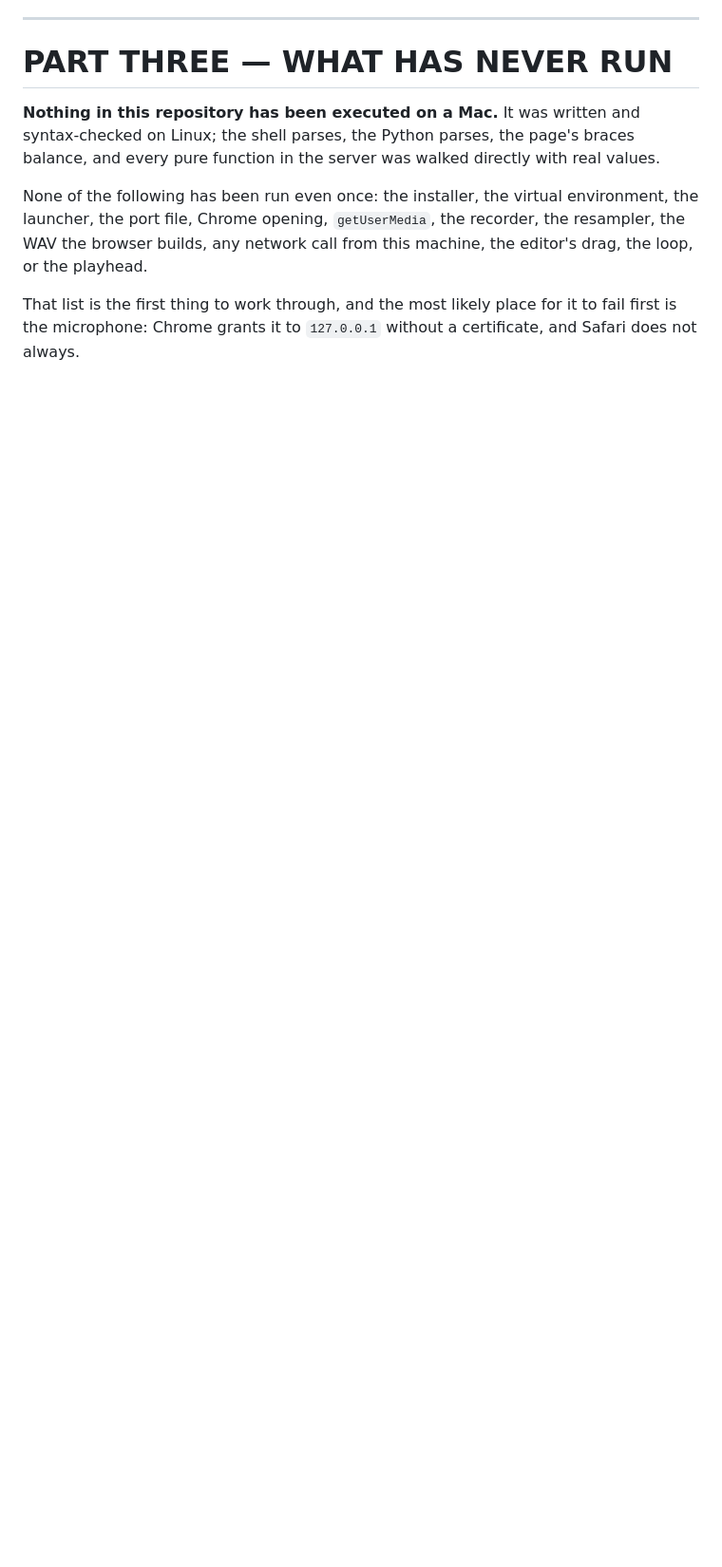
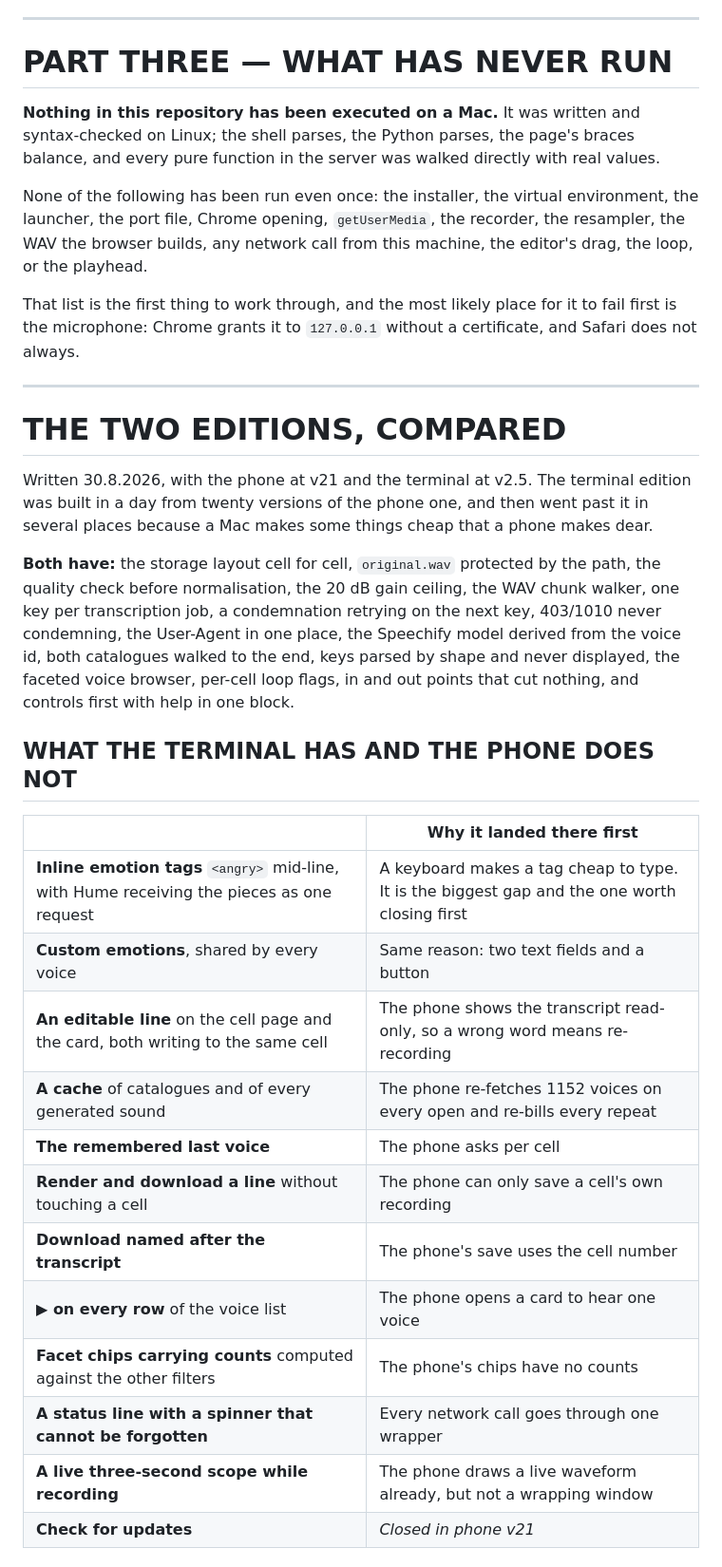
Before and after one commit to markoboskoauroville/SAMPLE_PLAYER_MACOS, a Markdown page: DEVELOPMENT.md, the part around one of its changes. Shown at 95% size. GitHub-like rendering; blank space fills up the shorter version.

```diff
--- a/DEVELOPMENT.md
+++ b/DEVELOPMENT.md
@@ -139,3 +139,36 @@ builds, any network call from this machine, the editor's drag, the loop, or the
 
 That list is the first thing to work through, and the most likely place for it to fail first is the
 microphone: Chrome grants it to `127.0.0.1` without a certificate, and Safari does not always.
+
+---
+
+# THE TWO EDITIONS, COMPARED
+
+Written 30.8.2026, with the phone at v21 and the terminal at v2.5. The terminal edition was built
+in a day from twenty versions of the phone one, and then went past it in several places because a
+Mac makes some things cheap that a phone makes dear.
+
+**Both have:** the storage layout cell for cell, `original.wav` protected by the path, the quality
+check before normalisation, the 20 dB gain ceiling, the WAV chunk walker, one key per
+transcription job, a condemnation retrying on the next key, 403/1010 never condemning, the
+User-Agent in one place, the Speechify model derived from the voice id, both catalogues walked to
+the end, keys parsed by shape and never displayed, the faceted voice browser, per-cell loop flags,
+in and out points that cut nothing, and controls first with help in one block.
+
+## WHAT THE TERMINAL HAS AND THE PHONE DOES NOT
+
+| | Why it landed there first |
+|---|---|
+| **Inline emotion tags** `<angry>` mid-line, with Hume receiving the pieces as one request | A keyboard makes a tag cheap to type. It is the biggest gap and the one worth closing first |
+| **Custom emotions**, shared by every voice | Same reason: two text fields and a button |
+| **An editable line** on the cell page and the card, both writing to the same cell | The phone shows the transcript read-only, so a wrong word means re-recording |
+| **A cache** of catalogues and of every generated sound | The phone re-fetches 1152 voices on every open and re-bills every repeat |
+| **The remembered last voice** | The phone asks per cell |
+| **Render and download a line** without touching a cell | The phone can only save a cell's own recording |
+| **Download named after the transcript** | The phone's save uses the cell number |
+| **▶ on every row** of the voice list | The phone opens a card to hear one voice |
+| **Facet chips carrying counts** computed against the other filters | The phone's chips have no counts |
+| **A status line with a spinner that cannot be forgotten** | Every network call goes through one wrapper |
+| **A live three-second scope while recording** | The phone draws a live waveform already, but not a wrapping window |
+| **Check for updates** | *Closed in phone v21* |
+
```
Also changed, not shown: other parts of DEVELOPMENT.md (+23 -0 lines).
